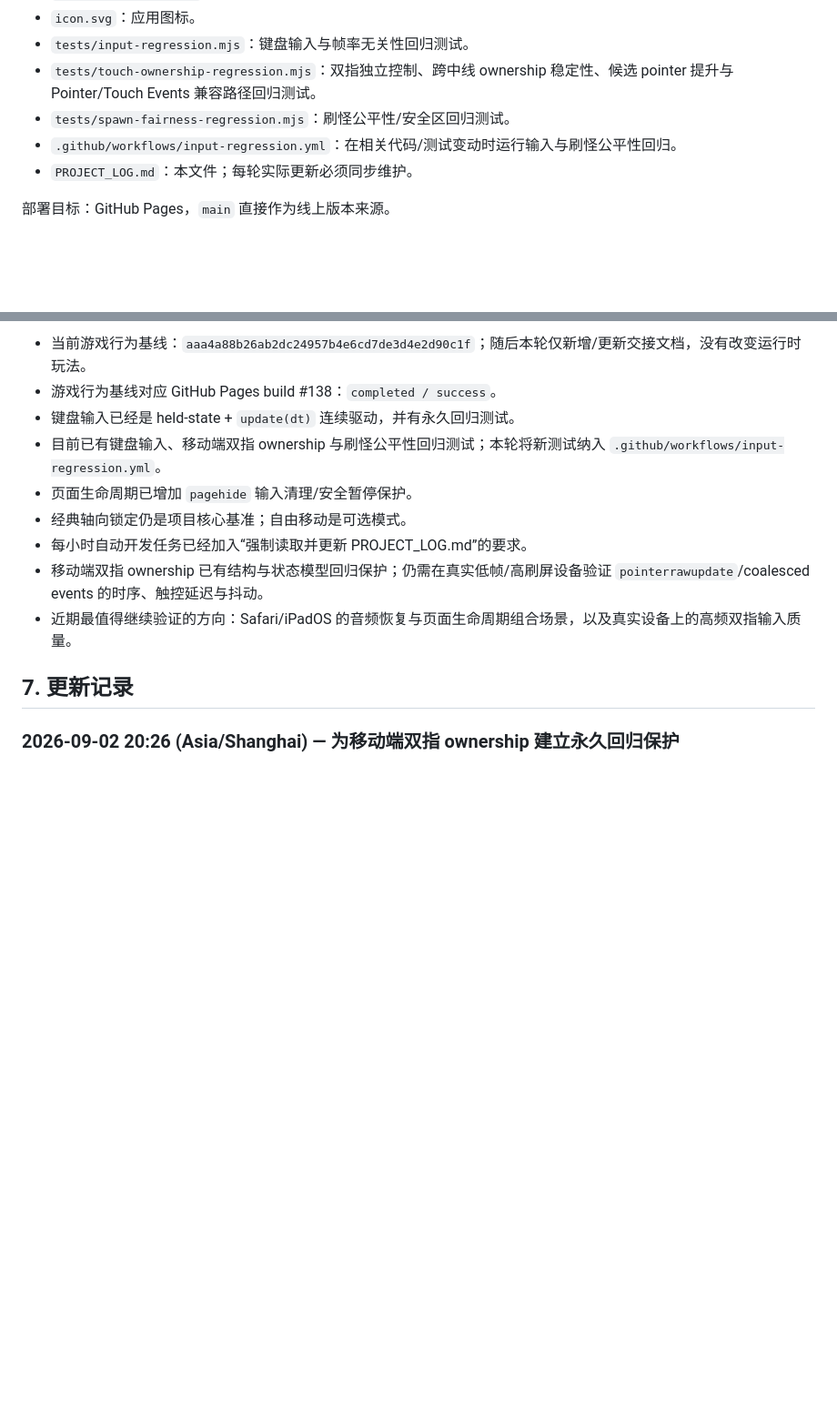
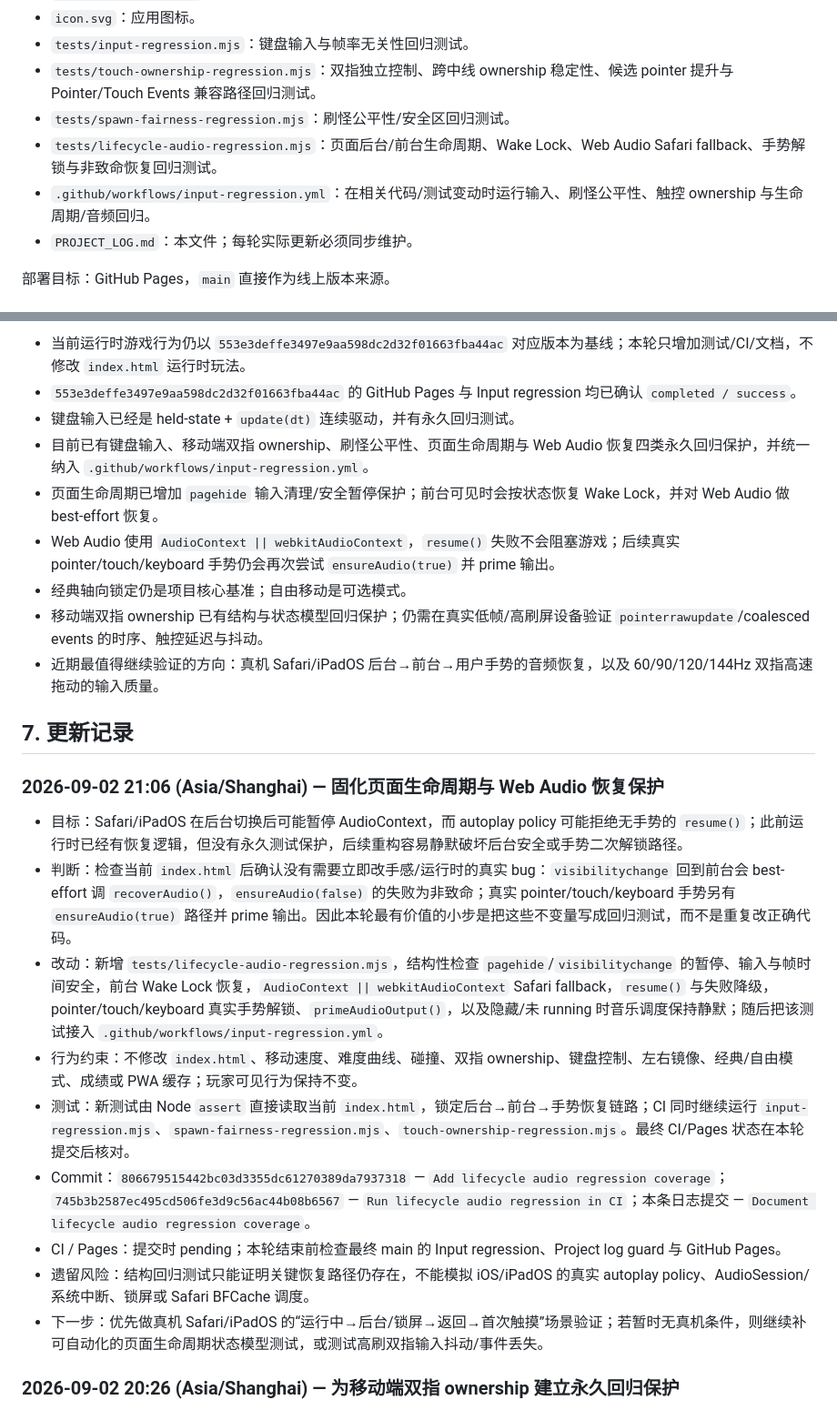
Before and after one commit to logic050122-cmyk/dual-axis-dodge, a Markdown page: PROJECT_LOG.md, 2 parts joined by grey strips. Shown at 91% size. GitHub-like rendering; blank space fills up the shorter version.

Commit message:
Document lifecycle audio regression coverage

```diff
--- a/PROJECT_LOG.md
+++ b/PROJECT_LOG.md
@@ -31,7 +31,8 @@ Dual Axis Dodge 是一个以**同一名玩家双手同时操作**为核心的横
 - `tests/input-regression.mjs`：键盘输入与帧率无关性回归测试。
 - `tests/touch-ownership-regression.mjs`：双指独立控制、跨中线 ownership 稳定性、候选 pointer 提升与 Pointer/Touch Events 兼容路径回归测试。
 - `tests/spawn-fairness-regression.mjs`：刷怪公平性/安全区回归测试。
-- `.github/workflows/input-regression.yml`：在相关代码/测试变动时运行输入与刷怪公平性回归。
+- `tests/lifecycle-audio-regression.mjs`：页面后台/前台生命周期、Wake Lock、Web Audio Safari fallback、手势解锁与非致命恢复回归测试。
+- `.github/workflows/input-regression.yml`：在相关代码/测试变动时运行输入、刷怪公平性、触控 ownership 与生命周期/音频回归。
 - `PROJECT_LOG.md`：本文件；每轮实际更新必须同步维护。
 
 部署目标：GitHub Pages，`main` 直接作为线上版本来源。
@@ -127,15 +128,27 @@ Dual Axis Dodge 是一个以**同一名玩家双手同时操作**为核心的横
 
-- 当前游戏行为基线：`aaa4a88b26ab2dc24957b4e6cd7de3d4e2d90c1f`；随后本轮仅新增/更新交接文档，没有改变运行时玩法。
-- 游戏行为基线对应 GitHub Pages build #138：`completed / success`。
+- 当前运行时游戏行为仍以 `553e3deffe3497e9aa598dc2d32f01663fba44ac` 对应版本为基线；本轮只增加测试/CI/文档，不修改 `index.html` 运行时玩法。
+- `553e3deffe3497e9aa598dc2d32f01663fba44ac` 的 GitHub Pages 与 Input regression 均已确认 `completed / success`。
 - 键盘输入已经是 held-state + `update(dt)` 连续驱动，并有永久回归测试。
-- 目前已有键盘输入、移动端双指 ownership 与刷怪公平性回归测试；本轮将新测试纳入 `.github/workflows/input-regression.yml`。
-- 页面生命周期已增加 `pagehide` 输入清理/安全暂停保护。
+- 目前已有键盘输入、移动端双指 ownership、刷怪公平性、页面生命周期与 Web Audio 恢复四类永久回归保护，并统一纳入 `.github/workflows/input-regression.yml`。
+- 页面生命周期已增加 `pagehide` 输入清理/安全暂停保护；前台可见时会按状态恢复 Wake Lock，并对 Web Audio 做 best-effort 恢复。
+- Web Audio 使用 `AudioContext || webkitAudioContext`，`resume()` 失败不会阻塞游戏；后续真实 pointer/touch/keyboard 手势仍会再次尝试 `ensureAudio(true)` 并 prime 输出。
 - 经典轴向锁定仍是项目核心基准；自由移动是可选模式。
-- 每小时自动开发任务已经加入“强制读取并更新 PROJECT_LOG.md”的要求。
 - 移动端双指 ownership 已有结构与状态模型回归保护；仍需在真实低帧/高刷屏设备验证 `pointerrawupdate`/coalesced events 的时序、触控延迟与抖动。
-- 近期最值得继续验证的方向：Safari/iPadOS 的音频恢复与页面生命周期组合场景，以及真实设备上的高频双指输入质量。
+- 近期最值得继续验证的方向：真机 Safari/iPadOS 后台→前台→用户手势的音频恢复，以及 60/90/120/144Hz 双指高速拖动的输入质量。
 
 ## 7. 更新记录
+
+### 2026-09-02 21:06 (Asia/Shanghai) — 固化页面生命周期与 Web Audio 恢复保护
+
+- 目标：Safari/iPadOS 在后台切换后可能暂停 AudioContext，而 autoplay policy 可能拒绝无手势的 `resume()`；此前运行时已经有恢复逻辑，但没有永久测试保护，后续重构容易静默破坏后台安全或手势二次解锁路径。
+- 判断：检查当前 `index.html` 后确认没有需要立即改手感/运行时的真实 bug：`visibilitychange` 回到前台会 best-effort 调 `recoverAudio()`，`ensureAudio(false)` 的失败为非致命；真实 pointer/touch/keyboard 手势另有 `ensureAudio(true)` 路径并 prime 输出。因此本轮最有价值的小步是把这些不变量写成回归测试，而不是重复改正确代码。
+- 改动：新增 `tests/lifecycle-audio-regression.mjs`，结构性检查 `pagehide`/`visibilitychange` 的暂停、输入与帧时间安全，前台 Wake Lock 恢复，`AudioContext || webkitAudioContext` Safari fallback，`resume()` 与失败降级，pointer/touch/keyboard 真实手势解锁、`primeAudioOutput()`，以及隐藏/未 running 时音乐调度保持静默；随后把该测试接入 `.github/workflows/input-regression.yml`。
+- 行为约束：不修改 `index.html`、移动速度、难度曲线、碰撞、双指 ownership、键盘控制、左右镜像、经典/自由模式、成绩或 PWA 缓存；玩家可见行为保持不变。
+- 测试：新测试由 Node `assert` 直接读取当前 `index.html`，锁定后台→前台→手势恢复链路；CI 同时继续运行 `input-regression.mjs`、`spawn-fairness-regression.mjs`、`touch-ownership-regression.mjs`。最终 CI/Pages 状态在本轮提交后核对。
+- Commit：`806679515442bc03d3355dc61270389da7937318` — `Add lifecycle audio regression coverage`；`745b3b2587ec495cd506fe3d9c56ac44b08b6567` — `Run lifecycle audio regression in CI`；本条日志提交 — `Document lifecycle audio regression coverage`。
+- CI / Pages：提交时 pending；本轮结束前检查最终 main 的 Input regression、Project log guard 与 GitHub Pages。
+- 遗留风险：结构回归测试只能证明关键恢复路径仍存在，不能模拟 iOS/iPadOS 的真实 autoplay policy、AudioSession/系统中断、锁屏或 Safari BFCache 调度。
+- 下一步：优先做真机 Safari/iPadOS 的“运行中→后台/锁屏→返回→首次触摸”场景验证；若暂时无真机条件，则继续补可自动化的页面生命周期状态模型测试，或测试高刷双指输入抖动/事件丢失。
 
 ### 2026-09-02 20:26 (Asia/Shanghai) — 为移动端双指 ownership 建立永久回归保护
 
```
Also changed, not shown: other parts of PROJECT_LOG.md (+1 -1 lines).
